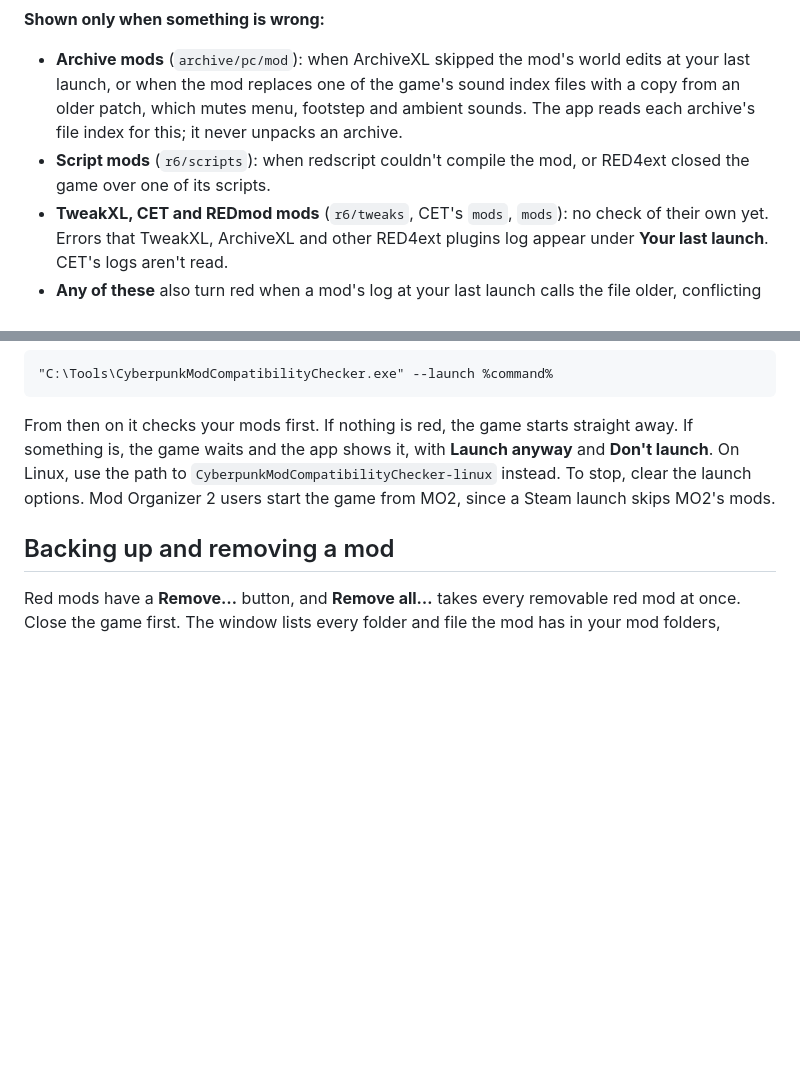
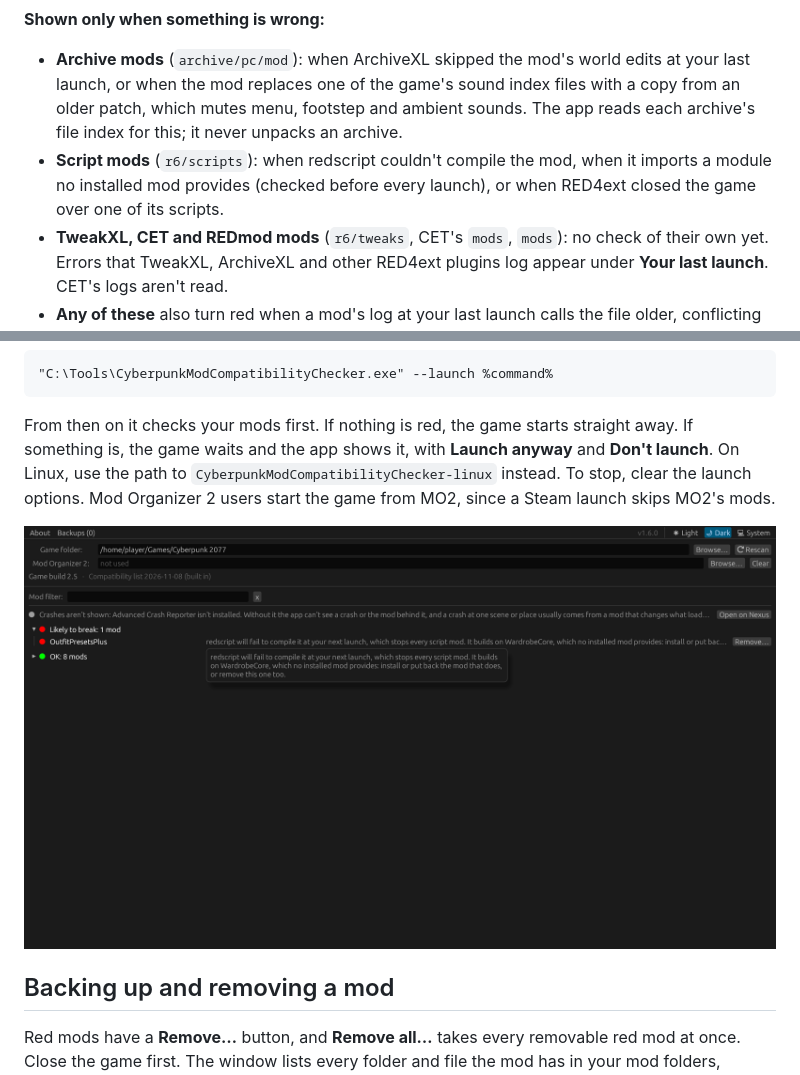
Before and after one commit to Adaptive-Protocol/Cyberpunk-Mod-Compatibility-Checker, a Markdown page: README.md, 2 parts joined by grey strips. Rendered like a GitHub page; pictures changed too: docs/screenshots/v1.6.0/1-missing-import.png (added); blank space fills up the shorter version.

````diff
--- a/README.md
+++ b/README.md
@@ -68,7 +68,7 @@ It doesn't list every mod you have, only the ones most likely to break after a p
 **Shown only when something is wrong:**
 
 - **Archive mods** (`archive/pc/mod`): when ArchiveXL skipped the mod's world edits at your last launch, or when the mod replaces one of the game's sound index files with a copy from an older patch, which mutes menu, footstep and ambient sounds. The app reads each archive's file index for this; it never unpacks an archive.
-- **Script mods** (`r6/scripts`): when redscript couldn't compile the mod, or RED4ext closed the game over one of its scripts.
+- **Script mods** (`r6/scripts`): when redscript couldn't compile the mod, when it imports a module no installed mod provides (checked before every launch), or when RED4ext closed the game over one of its scripts.
 - **TweakXL, CET and REDmod mods** (`r6/tweaks`, CET's `mods`, `mods`): no check of their own yet. Errors that TweakXL, ArchiveXL and other RED4ext plugins log appear under **Your last launch**. CET's logs aren't read.
 - **Any of these** also turn red when a mod's log at your last launch calls the file older, conflicting or still installed, or when the list knows a clash between its files. With Advanced Crash Reporter installed, **Your last launch** can also name any mod as the crash's culprit or on its call path, and a mod whose own code was running at the crash turns red.
 
@@ -83,6 +83,8 @@ On Steam, the app can run every time you press Play. In Steam, right-click Cyber
 ```
 
 From then on it checks your mods first. If nothing is red, the game starts straight away. If something is, the game waits and the app shows it, with **Launch anyway** and **Don't launch**. On Linux, use the path to `CyberpunkModCompatibilityChecker-linux` instead. To stop, clear the launch options. Mod Organizer 2 users start the game from MO2, since a Steam launch skips MO2's mods.
+
+![A script mod whose main mod is missing, flagged before launch](docs/screenshots/v1.6.0/1-missing-import.png)
 
 ## Backing up and removing a mod
 
````
Also changed, not shown: other parts of README.md (+1 -1 lines), docs/screenshots/v1.6.0/2-remove.png (added), docs/screenshots/v1.6.0/3-light.png (added), 3 other files.
